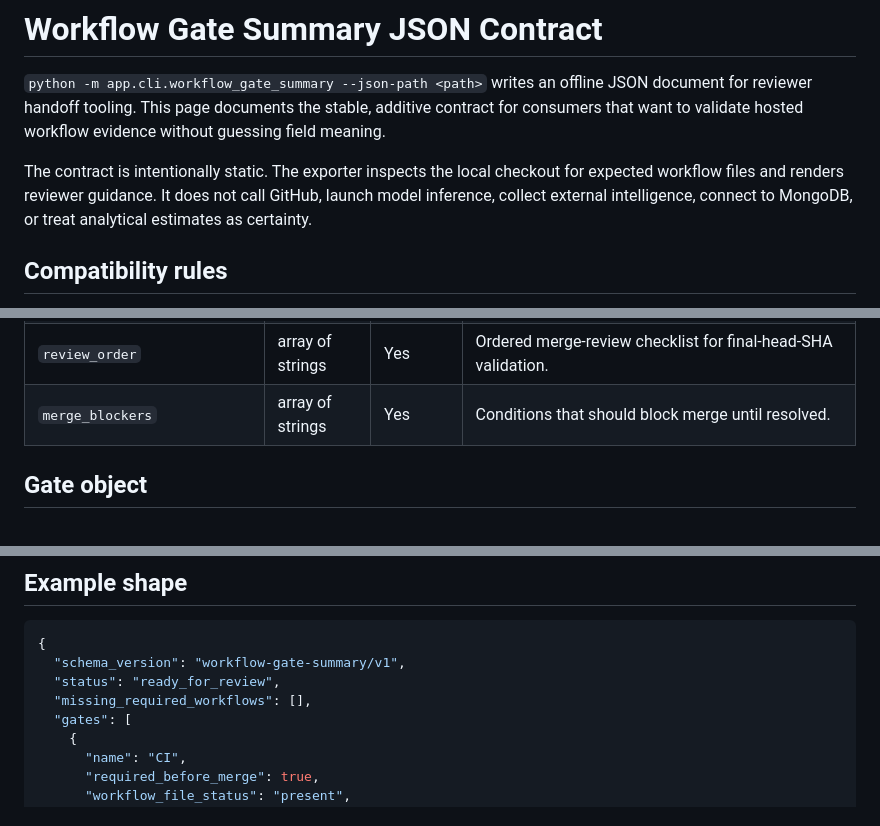
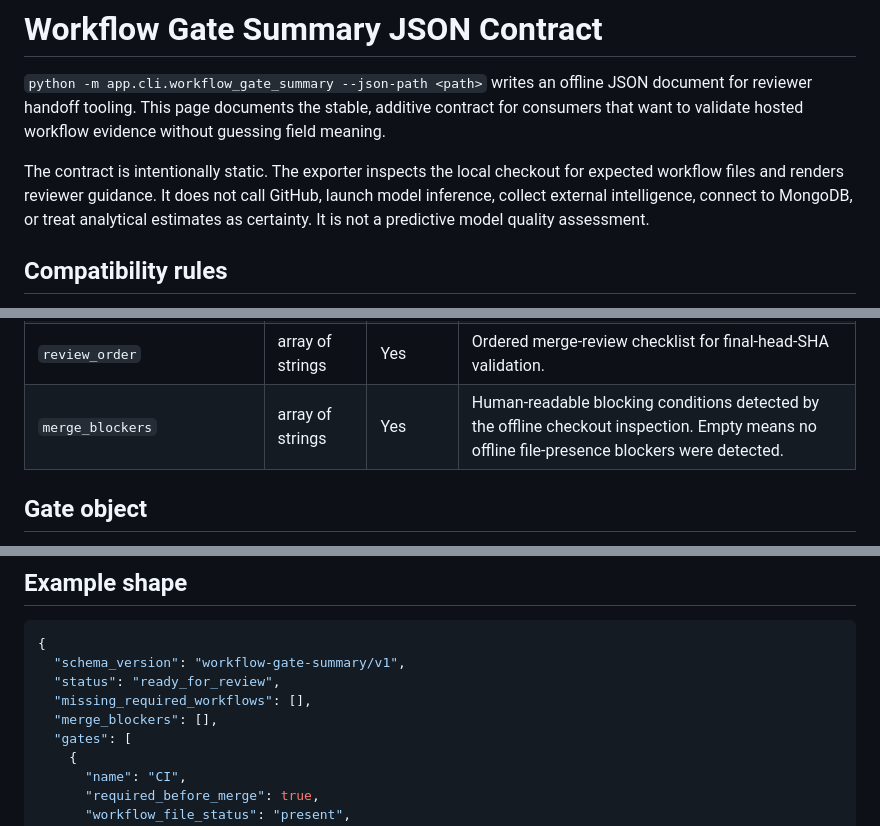
Before and after one commit to SoNotWildTurtle/MilitaryNNTroopPrediction, a Markdown page: docs/workflow_gate_summary_schema.md, 3 parts joined by grey strips. GitHub-like rendering.

Commit message:
Clarify workflow gate schema safety limits

```diff
--- a/docs/workflow_gate_summary_schema.md
+++ b/docs/workflow_gate_summary_schema.md
@@ -2,7 +2,7 @@
 
 `python -m app.cli.workflow_gate_summary --json-path <path>` writes an offline JSON document for reviewer handoff tooling. This page documents the stable, additive contract for consumers that want to validate hosted workflow evidence without guessing field meaning.
 
-The contract is intentionally static. The exporter inspects the local checkout for expected workflow files and renders reviewer guidance. It does not call GitHub, launch model inference, collect external intelligence, connect to MongoDB, or treat analytical estimates as certainty.
+The contract is intentionally static. The exporter inspects the local checkout for expected workflow files and renders reviewer guidance. It does not call GitHub, launch model inference, collect external intelligence, connect to MongoDB, or treat analytical estimates as certainty. It is not a predictive model quality assessment.
 
 ## Compatibility rules
 
@@ -27,7 +27,7 @@ The contract is intentionally static. The exporter inspects the local checkout f
 | `gates` | array of gate objects | Yes | Per-workflow gate metadata documented below. |
 | `narrow_rerun_plan` | array of rerun objects | Yes | Flattened focused rerun sequence derived from all gate-level `narrow_rerun_targets`. |
 | `review_order` | array of strings | Yes | Ordered merge-review checklist for final-head-SHA validation. |
-| `merge_blockers` | array of strings | Yes | Conditions that should block merge until resolved. |
+| `merge_blockers` | array of strings | Yes | Human-readable blocking conditions detected by the offline checkout inspection. Empty means no offline file-presence blockers were detected. |
 
 ## Gate object
 
@@ -73,6 +73,7 @@ Each item in `narrow_rerun_plan` is generated from one gate command so automatio
   "schema_version": "workflow-gate-summary/v1",
   "status": "ready_for_review",
   "missing_required_workflows": [],
+  "merge_blockers": [],
   "gates": [
     {
       "name": "CI",
```
